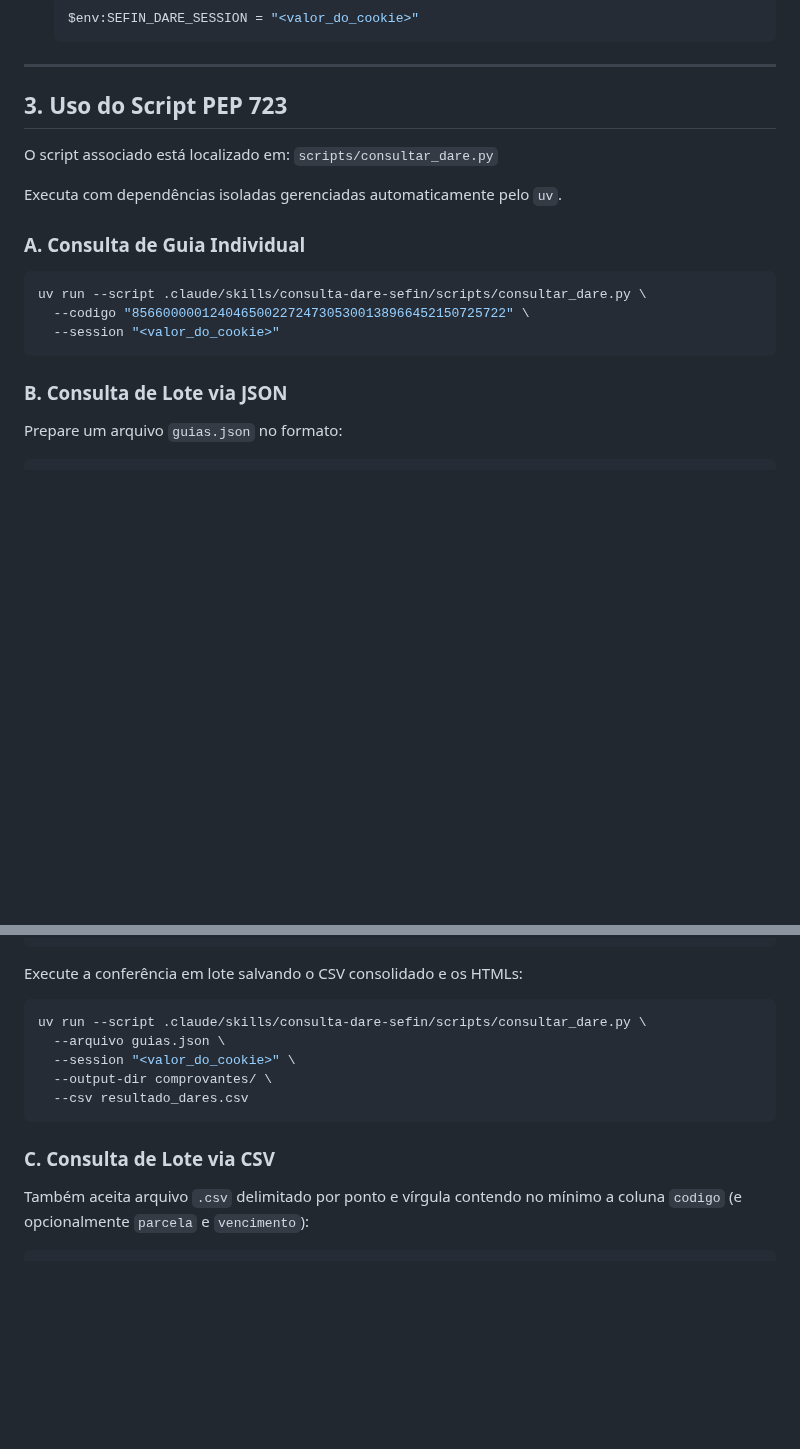
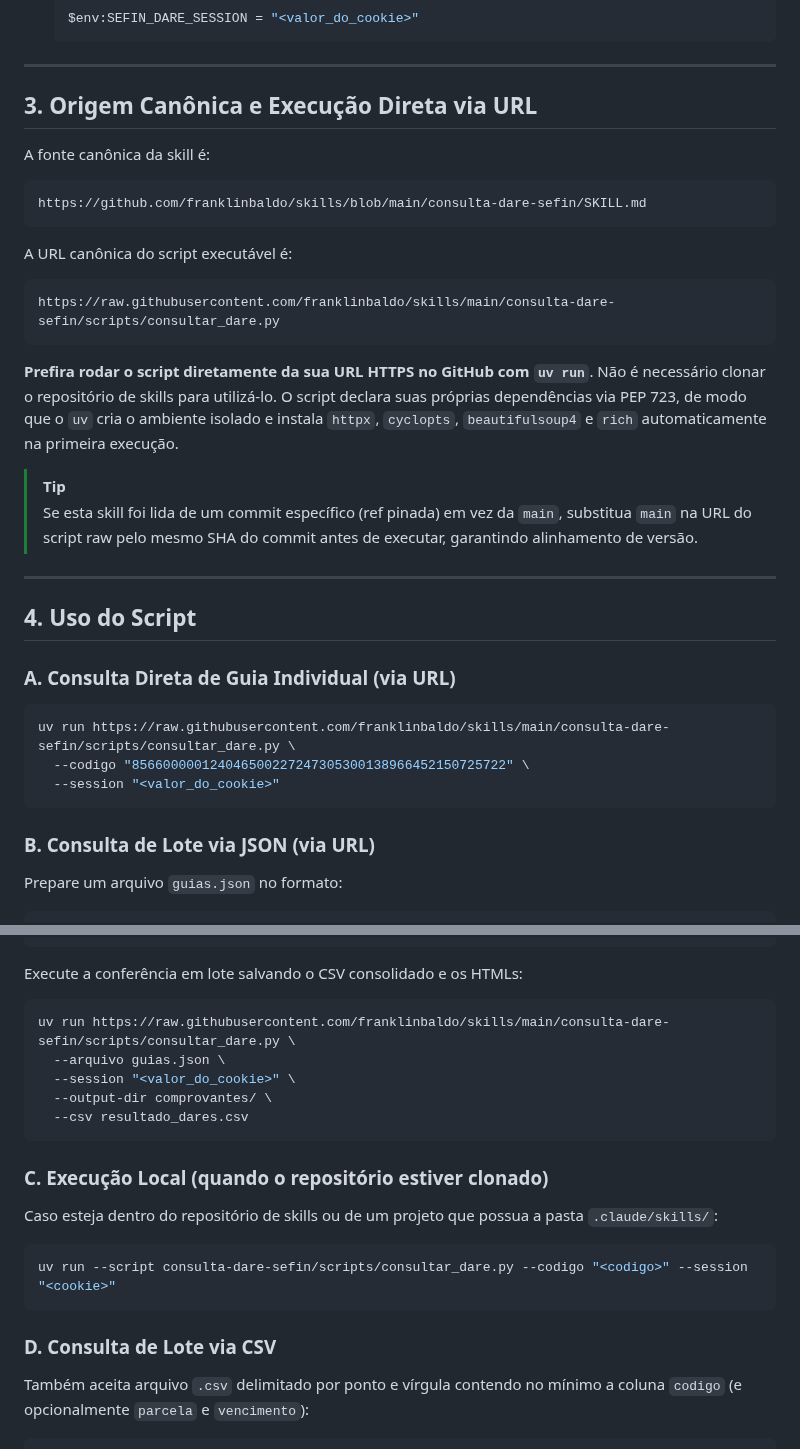
Before and after one commit to franklinbaldo/skills, a Markdown page: consulta-dare-sefin/SKILL.md, 2 parts joined by grey strips. Drawn GitHub-style; blank space fills up the shorter version.

Commit message:
docs(consulta-dare-sefin): suggest running script directly from canonical GitHub URL

````diff
--- a/consulta-dare-sefin/SKILL.md
+++ b/consulta-dare-sefin/SKILL.md
@@ -46,22 +46,36 @@ Para consultas automatizadas diretas (individuais ou em lote sem captcha):
 
 ---
 
-## 3. Uso do Script PEP 723
+## 3. Origem Canônica e Execução Direta via URL
 
-O script associado está localizado em:
-`scripts/consultar_dare.py`
+A fonte canônica da skill é:
+```text
+https://github.com/franklinbaldo/skills/blob/main/consulta-dare-sefin/SKILL.md
+```
 
-Executa com dependências isoladas gerenciadas automaticamente pelo `uv`.
+A URL canônica do script executável é:
+```text
+https://raw.githubusercontent.com/franklinbaldo/skills/main/consulta-dare-sefin/scripts/consultar_dare.py
+```
 
-### A. Consulta de Guia Individual
+**Prefira rodar o script diretamente da sua URL HTTPS no GitHub com `uv run`**. Não é necessário clonar o repositório de skills para utilizá-lo. O script declara suas próprias dependências via PEP 723, de modo que o `uv` cria o ambiente isolado e instala `httpx`, `cyclopts`, `beautifulsoup4` e `rich` automaticamente na primeira execução.
+
+> [!TIP]
+> Se esta skill foi lida de um commit específico (ref pinada) em vez da `main`, substitua `main` na URL do script raw pelo mesmo SHA do commit antes de executar, garantindo alinhamento de versão.
+
+---
+
+## 4. Uso do Script
+
+### A. Consulta Direta de Guia Individual (via URL)
 
 ```bash
-uv run --script .claude/skills/consulta-dare-sefin/scripts/consultar_dare.py \
+uv run https://raw.githubusercontent.com/franklinbaldo/skills/main/consulta-dare-sefin/scripts/consultar_dare.py \
   --codigo "856600000124046500227247305300138966452150725722" \
   --session "<valor_do_cookie>"
 ```
 
-### B. Consulta de Lote via JSON
+### B. Consulta de Lote via JSON (via URL)
 
 Prepare um arquivo `guias.json` no formato:
 ```json
@@ -81,14 +95,21 @@ Prepare um arquivo `guias.json` no formato:
 
 Execute a conferência em lote salvando o CSV consolidado e os HTMLs:
 ```bash
-uv run --script .claude/skills/consulta-dare-sefin/scripts/consultar_dare.py \
+uv run https://raw.githubusercontent.com/franklinbaldo/skills/main/consulta-dare-sefin/scripts/consultar_dare.py \
   --arquivo guias.json \
   --session "<valor_do_cookie>" \
   --output-dir comprovantes/ \
   --csv resultado_dares.csv
 ```
 
-### C. Consulta de Lote via CSV
+### C. Execução Local (quando o repositório estiver clonado)
+
+Caso esteja dentro do repositório de skills ou de um projeto que possua a pasta `.claude/skills/`:
+```bash
+uv run --script consulta-dare-sefin/scripts/consultar_dare.py --codigo "<codigo>" --session "<cookie>"
+```
+
+### D. Consulta de Lote via CSV
 
 Também aceita arquivo `.csv` delimitado por ponto e vírgula contendo no mínimo a coluna `codigo` (e opcionalmente `parcela` e `vencimento`):
 ```csv
````
